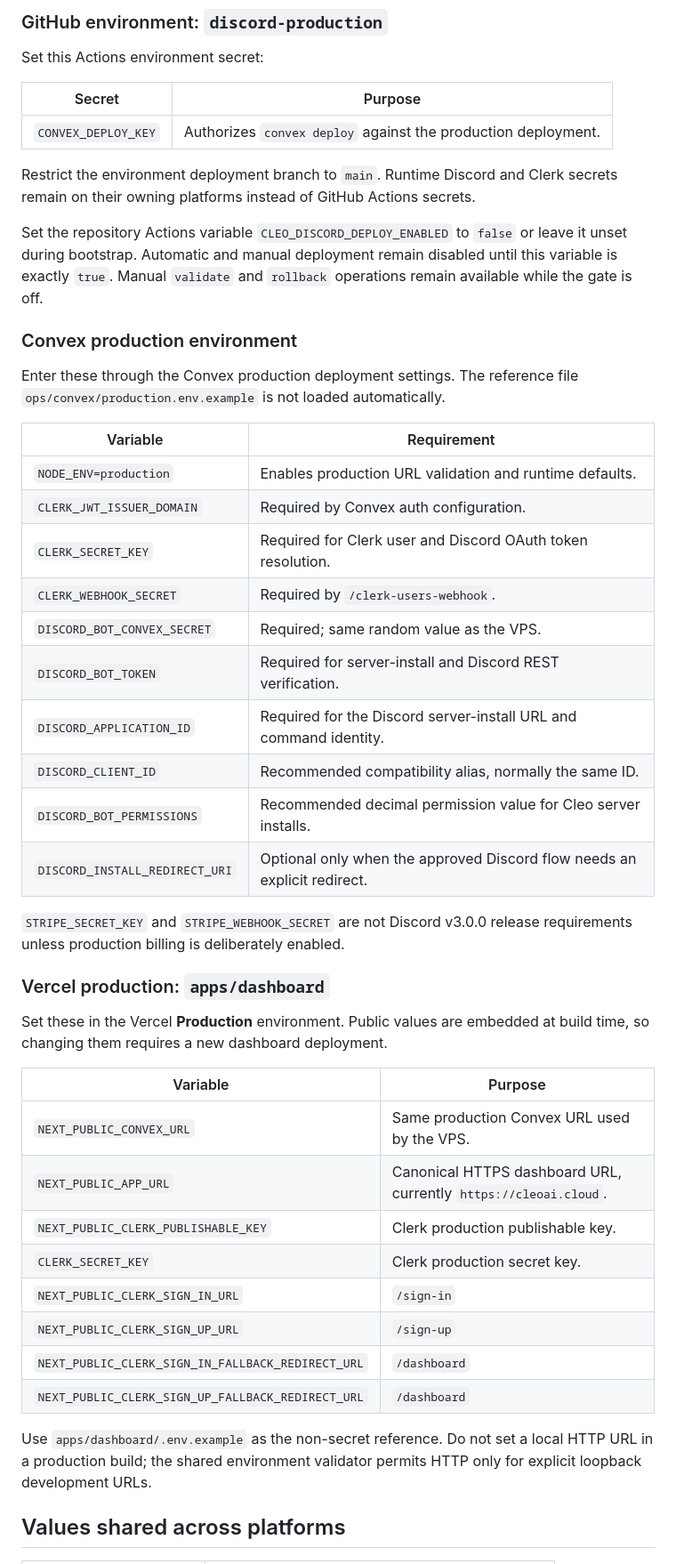
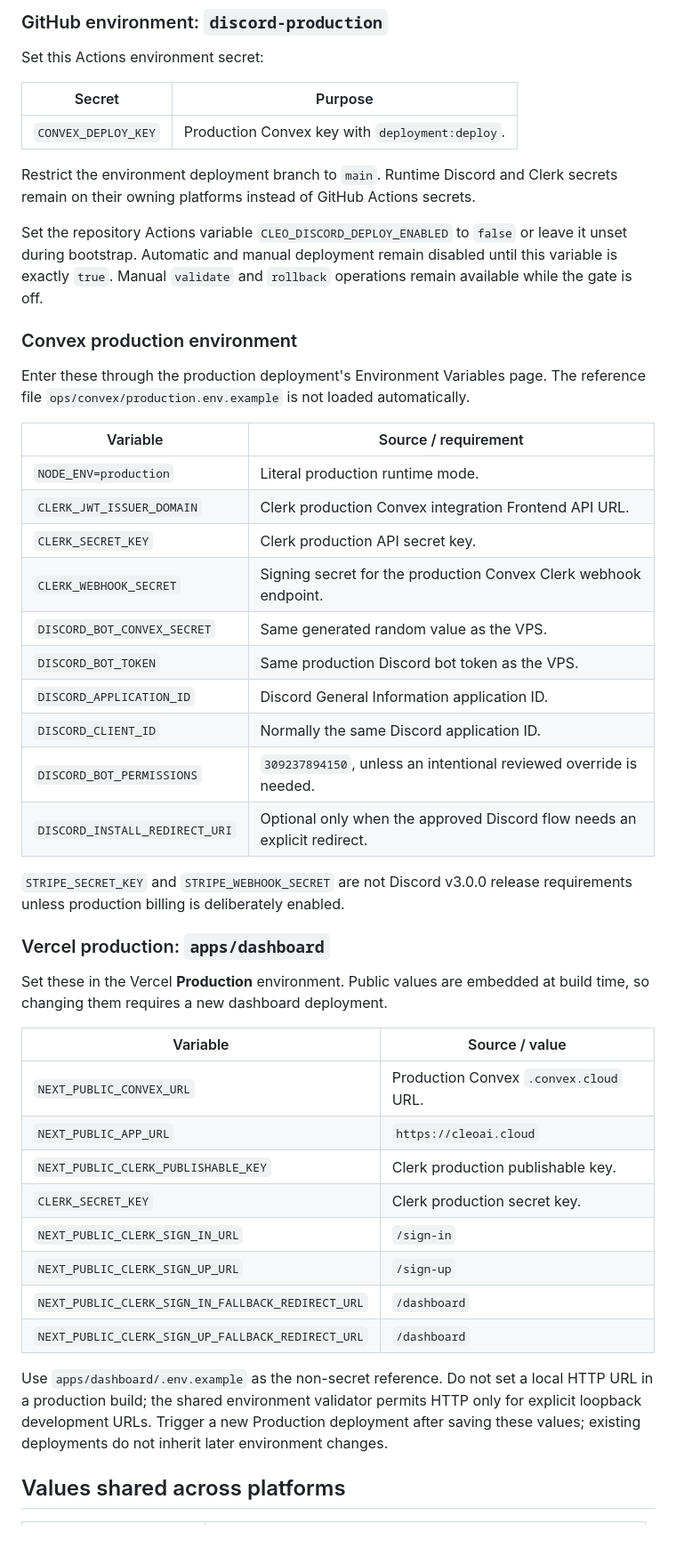
Before and after one commit to jcodog/Cleo, a Markdown page: docs/discord-production-deployment.md, the part around one of its changes. Shown at 89% size. GitHub-like rendering; blank space fills up the shorter version.

Commit message:
docs(release): document exact production credential sources

```diff
--- a/docs/discord-production-deployment.md
+++ b/docs/discord-production-deployment.md
@@ -109,7 +187,7 @@ Set this Actions environment secret:
 
 | Secret | Purpose |
 | --- | --- |
-| `CONVEX_DEPLOY_KEY` | Authorizes `convex deploy` against the production deployment. |
+| `CONVEX_DEPLOY_KEY` | Production Convex key with `deployment:deploy`. |
 
 Restrict the environment deployment branch to `main`. Runtime Discord and Clerk
 secrets remain on their owning platforms instead of GitHub Actions secrets.
@@ -121,20 +199,20 @@ remain available while the gate is off.
 
 ### Convex production environment
 
-Enter these through the Convex production deployment settings. The reference file
-`ops/convex/production.env.example` is not loaded automatically.
+Enter these through the production deployment's Environment Variables page. The
+reference file `ops/convex/production.env.example` is not loaded automatically.
 
-| Variable | Requirement |
+| Variable | Source / requirement |
 | --- | --- |
-| `NODE_ENV=production` | Enables production URL validation and runtime defaults. |
-| `CLERK_JWT_ISSUER_DOMAIN` | Required by Convex auth configuration. |
-| `CLERK_SECRET_KEY` | Required for Clerk user and Discord OAuth token resolution. |
-| `CLERK_WEBHOOK_SECRET` | Required by `/clerk-users-webhook`. |
-| `DISCORD_BOT_CONVEX_SECRET` | Required; same random value as the VPS. |
-| `DISCORD_BOT_TOKEN` | Required for server-install and Discord REST verification. |
-| `DISCORD_APPLICATION_ID` | Required for the Discord server-install URL and command identity. |
-| `DISCORD_CLIENT_ID` | Recommended compatibility alias, normally the same ID. |
-| `DISCORD_BOT_PERMISSIONS` | Recommended decimal permission value for Cleo server installs. |
+| `NODE_ENV=production` | Literal production runtime mode. |
+| `CLERK_JWT_ISSUER_DOMAIN` | Clerk production Convex integration Frontend API URL. |
+| `CLERK_SECRET_KEY` | Clerk production API secret key. |
+| `CLERK_WEBHOOK_SECRET` | Signing secret for the production Convex Clerk webhook endpoint. |
+| `DISCORD_BOT_CONVEX_SECRET` | Same generated random value as the VPS. |
+| `DISCORD_BOT_TOKEN` | Same production Discord bot token as the VPS. |
+| `DISCORD_APPLICATION_ID` | Discord General Information application ID. |
+| `DISCORD_CLIENT_ID` | Normally the same Discord application ID. |
+| `DISCORD_BOT_PERMISSIONS` | `309237894150`, unless an intentional reviewed override is needed. |
 | `DISCORD_INSTALL_REDIRECT_URI` | Optional only when the approved Discord flow needs an explicit redirect. |
 
 `STRIPE_SECRET_KEY` and `STRIPE_WEBHOOK_SECRET` are not Discord v3.0.0 release
@@ -145,10 +223,10 @@ requirements unless production billing is deliberately enabled.
 Set these in the Vercel **Production** environment. Public values are embedded at
 build time, so changing them requires a new dashboard deployment.
 
-| Variable | Purpose |
+| Variable | Source / value |
 | --- | --- |
-| `NEXT_PUBLIC_CONVEX_URL` | Same production Convex URL used by the VPS. |
-| `NEXT_PUBLIC_APP_URL` | Canonical HTTPS dashboard URL, currently `https://cleoai.cloud`. |
+| `NEXT_PUBLIC_CONVEX_URL` | Production Convex `.convex.cloud` URL. |
+| `NEXT_PUBLIC_APP_URL` | `https://cleoai.cloud` |
 | `NEXT_PUBLIC_CLERK_PUBLISHABLE_KEY` | Clerk production publishable key. |
 | `CLERK_SECRET_KEY` | Clerk production secret key. |
 | `NEXT_PUBLIC_CLERK_SIGN_IN_URL` | `/sign-in` |
@@ -158,7 +236,8 @@ build time, so changing them requires a new dashboard deployment.
 
 Use `apps/dashboard/.env.example` as the non-secret reference. Do not set a local
 HTTP URL in a production build; the shared environment validator permits HTTP only
-for explicit loopback development URLs.
+for explicit loopback development URLs. Trigger a new Production deployment after
+saving these values; existing deployments do not inherit later environment changes.
 
 ## Values shared across platforms
 
```
Also changed, not shown: other parts of docs/discord-production-deployment.md (+85 -5 lines).
